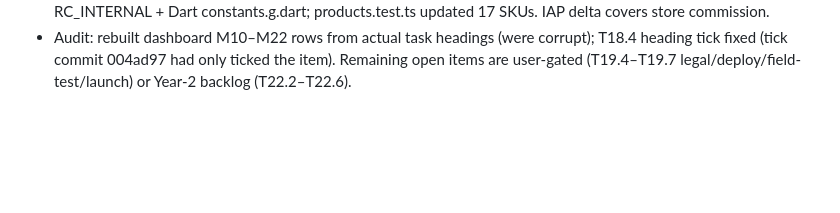
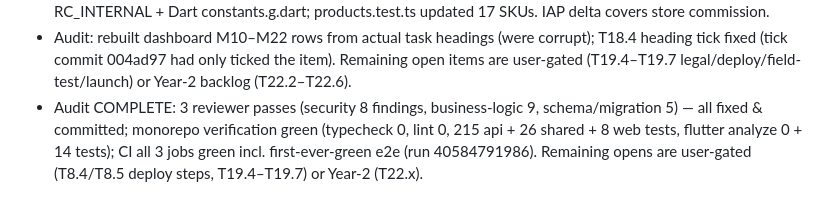
Before and after one commit to jamezun/meshpoke-app, a Markdown page: BUILD_PLAN.md, the part around the change. Drawn GitHub-style; blank space fills up the shorter version.

Commit message:
audit: final audit log — 3 reviewer passes fixed, full CI green (incl. e2e)

```diff
--- a/BUILD_PLAN.md
+++ b/BUILD_PLAN.md
@@ -1173,3 +1173,4 @@ Append one line per completed task (newest at the bottom).
 - T21.8 (✓): GET /admin/finance/overview (consumer+merchant MRR, seat revenue by event_type, one-off purchases, invoice seat reconciliation); district-2 enable steps in RUNBOOK (FEHD_DISTRICTS scoped import; city rooms pre-exist). adminFinance.test.ts 4 green.
 - T22.1 (✓): plus_annual 788/888 + pro_annual 1288/1388 (web/IAP, 365d) in PRODUCTS + PRICES + RC_INTERNAL + Dart constants.g.dart; products.test.ts updated 17 SKUs. IAP delta covers store commission.
 - Audit: rebuilt dashboard M10–M22 rows from actual task headings (were corrupt); T18.4 heading tick fixed (tick commit 004ad97 had only ticked the item). Remaining open items are user-gated (T19.4–T19.7 legal/deploy/field-test/launch) or Year-2 backlog (T22.2–T22.6).
+- Audit COMPLETE: 3 reviewer passes (security 8 findings, business-logic 9, schema/migration 5) — all fixed & committed; monorepo verification green (typecheck 0, lint 0, 215 api + 26 shared + 8 web tests, flutter analyze 0 + 14 tests); CI all 3 jobs green incl. first-ever-green e2e (run 40584791986). Remaining opens are user-gated (T8.4/T8.5 deploy steps, T19.4–T19.7) or Year-2 (T22.x).
```
